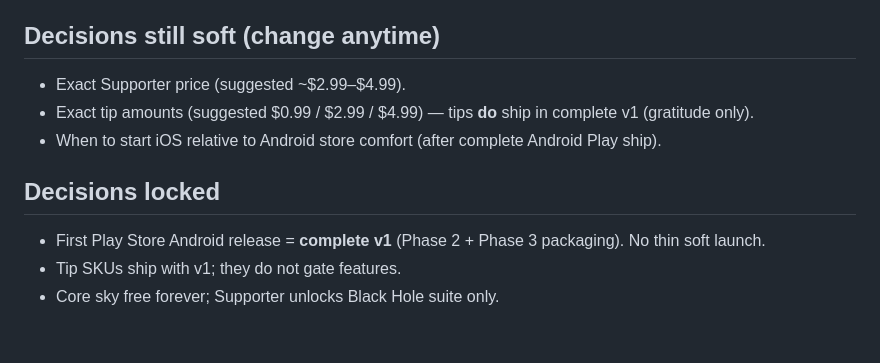
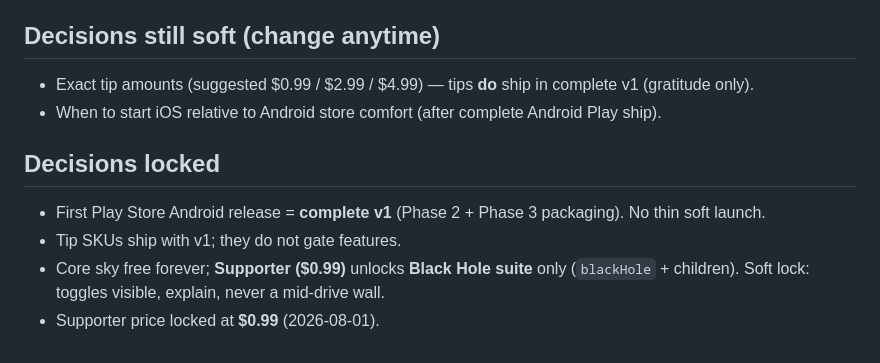
Before and after one commit to danmullin/sunwake, a Markdown page: MOBILE-PLAN.md, the part around the change. Drawn GitHub-style.

Commit message:
Lock Supporter at $0.99 for Black Hole suite.
Co-authored-by: Mist <mist@danmull.in>

```diff
--- a/MOBILE-PLAN.md
+++ b/MOBILE-PLAN.md
@@ -126,7 +126,6 @@ Proven on emulator (`Medium_Phone_API_36.1`):
 
 ## Decisions still soft (change anytime)
 
-- Exact Supporter price (suggested ~$2.99–$4.99).
 - Exact tip amounts (suggested $0.99 / $2.99 / $4.99) — tips **do** ship in complete v1 (gratitude only).
 - When to start iOS relative to Android store comfort (after complete Android Play ship).
 
@@ -134,4 +133,5 @@ Proven on emulator (`Medium_Phone_API_36.1`):
 
 - First Play Store Android release = **complete v1** (Phase 2 + Phase 3 packaging). No thin soft launch.
 - Tip SKUs ship with v1; they do not gate features.
-- Core sky free forever; Supporter unlocks Black Hole suite only.
+- Core sky free forever; **Supporter ($0.99)** unlocks **Black Hole suite** only (`blackHole` + children). Soft lock: toggles visible, explain, never a mid-drive wall.
+- Supporter price locked at **$0.99** (2026-08-01).
```
